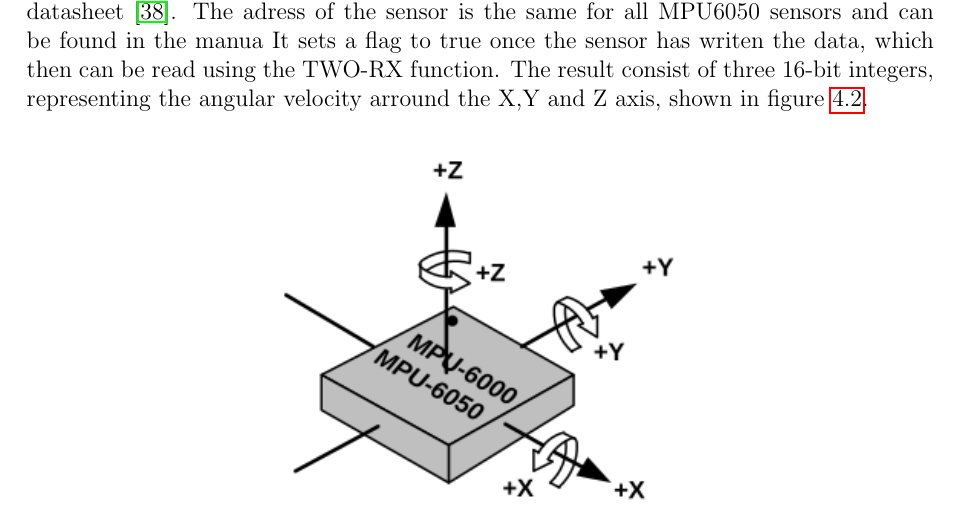
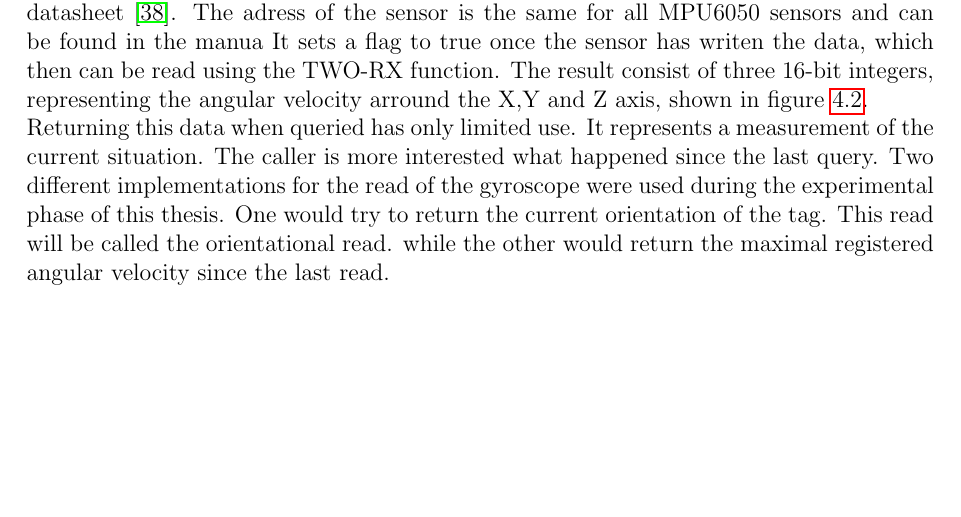
Before and after one commit to degenwitz/ma_latex, a LaTeX thesis (thesis.tex, which reads chapters/implementation.tex): part of page 41 of 73, cut so that both start at the same text, the shorter picture padded with empty space. Compiled offline with pdfLaTeX.

Commit message:
added missing file

```diff
--- a/chapters/implementation.tex
+++ b/chapters/implementation.tex
@@ -85,7 +85,14 @@ Afterwards the results from the sensor can be read using the TWI service again.
 The TWI-TX requires the adress of the read device and a registry where to write the MPU6050 datasheet \cite{MPU6050}.
 The adress of the sensor is the same for all MPU6050 sensors and can be found in the manua
 It sets a flag to true once the sensor has writen the data, which then can be read using the TWO-RX function.
-The result consist of three 16-bit integers, representing the angular velocity arround the X,Y and Z axis, shown in figure \ref{f:MPU6050_orientation}.
+The result consist of three 16-bit integers, representing the angular velocity arround the X,Y and Z axis, shown in figure \ref{f:MPU6050_orientation}.\\
+Returning this data when queried has only limited use.
+It represents a measurement of the current situation.
+The caller is more interested what happened since the last query.
+Two different implementations for the read of the gyroscope were used during the experimental phase of this thesis.
+One would try to return the current orientation of the tag. This read will be called the orientational read.
+ while the other would return the maximal registered angular velocity since the last read.
+
 
 
 
```
Also changed, not shown: 1 other file.
